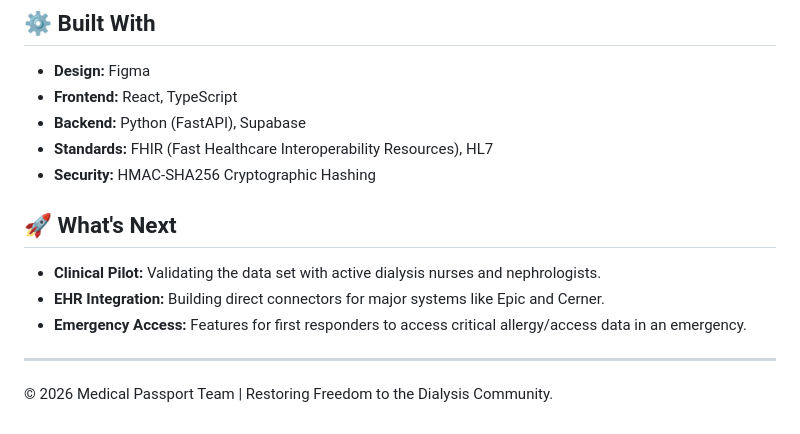
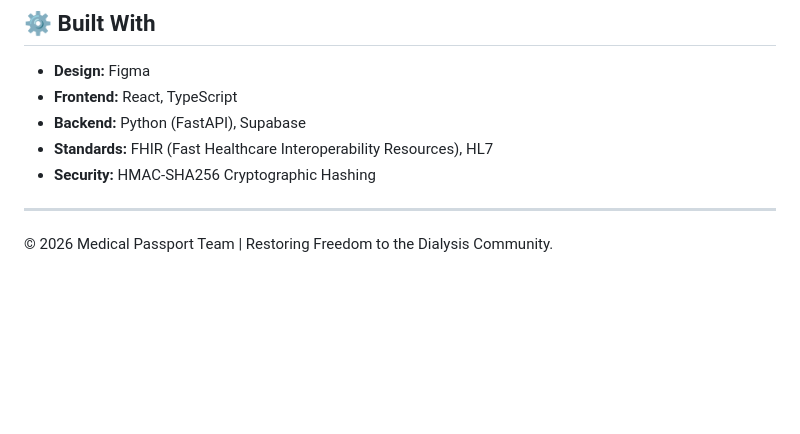
Before and after one commit to justani-02/Dialysis-Medical-Passport-App, a Markdown page: README.md, the part around one of its changes. Drawn GitHub-style; blank space fills up the shorter version.

Commit message:
Remove 'What's Next' section from README
Removed the 'What's Next' section from the README.

```diff
--- a/README.md
+++ b/README.md
@@ -72,12 +73,6 @@ To ensure this passport is "clinical-grade," we focused on three technical pilla
 * **Standards:** FHIR (Fast Healthcare Interoperability Resources), HL7
 * **Security:** HMAC-SHA256 Cryptographic Hashing
 
-## 🚀 What's Next
-
-* **Clinical Pilot:** Validating the data set with active dialysis nurses and nephrologists.
-* **EHR Integration:** Building direct connectors for major systems like Epic and Cerner.
-* **Emergency Access:** Features for first responders to access critical allergy/access data in an emergency.
-
 ---
 
 © 2026 Medical Passport Team | Restoring Freedom to the Dialysis Community.
```
Also changed, not shown: other parts of README.md (+1 -0 lines).
